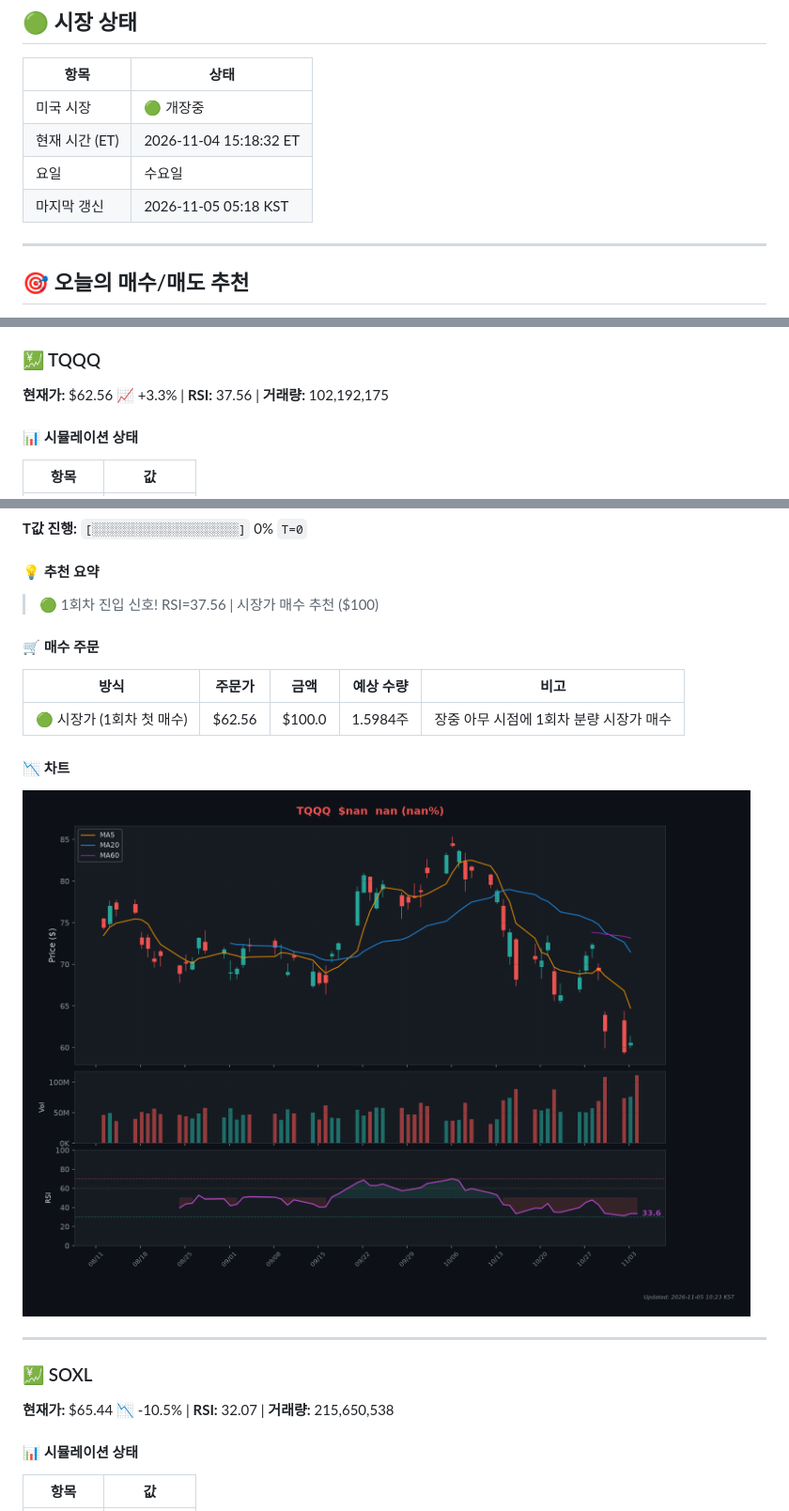
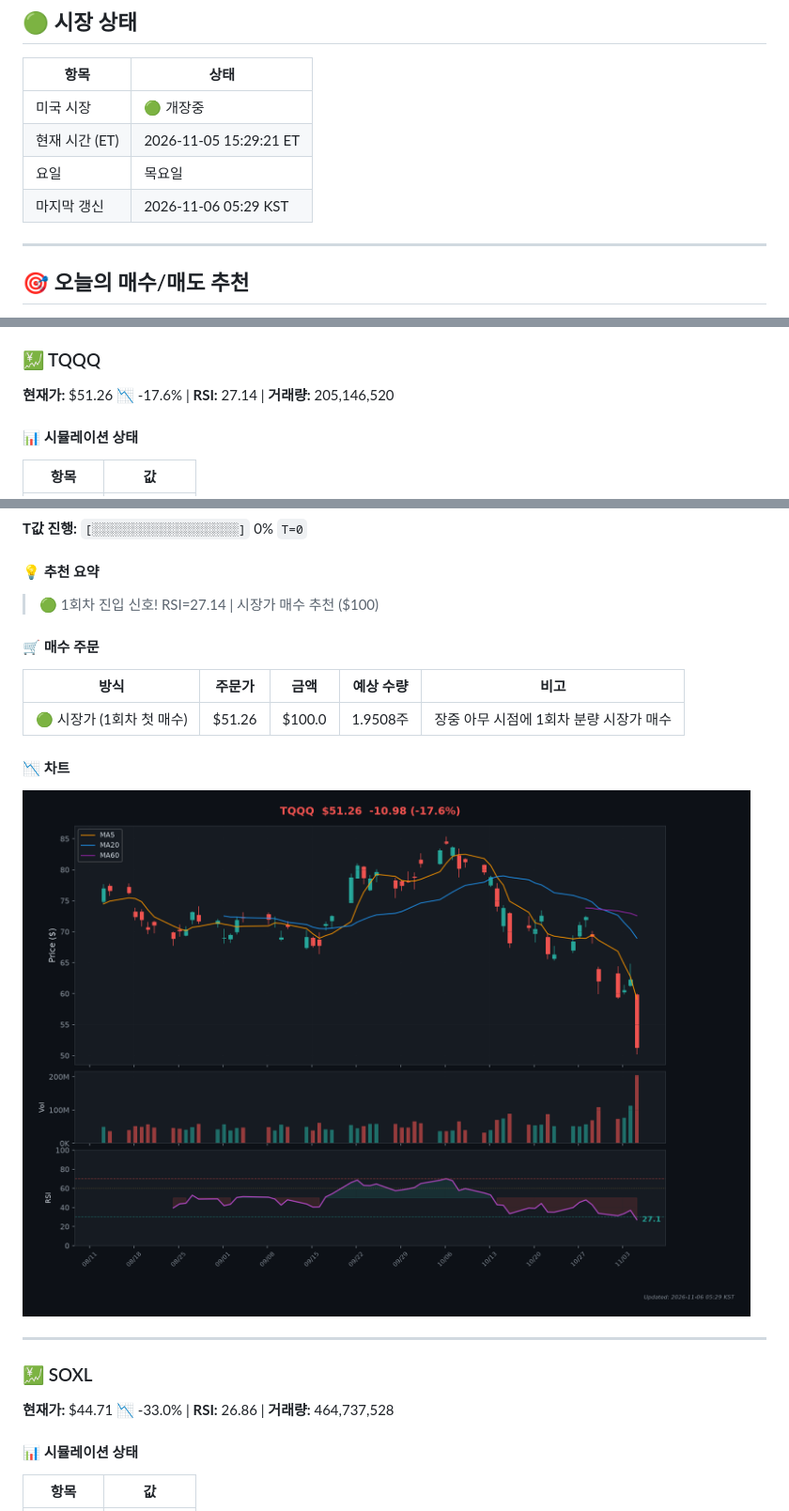
Before and after one commit to Kim-Tae-yeon/infinite-buying-v2.2, a Markdown page: README.md, 3 parts joined by grey strips. Shown at 94% size. GitHub-like rendering; pictures changed too: charts/chart_TQQQ.png.

Commit message:
🎯 일일 추천 리포트 2026-11-05

```diff
--- a/README.md
+++ b/README.md
@@ -15,9 +15,9 @@
 | 항목 | 상태 |
 |------|------|
 | 미국 시장 | 🟢 개장중 |
-| 현재 시간 (ET) | 2026-11-04 15:18:32 ET |
-| 요일 | 수요일 |
-| 마지막 갱신 | 2026-11-05 05:18 KST |
+| 현재 시간 (ET) | 2026-11-05 15:29:21 ET |
+| 요일 | 목요일 |
+| 마지막 갱신 | 2026-11-06 05:29 KST |
 
 ---
 
@@ -27,7 +27,7 @@
 
 ### 💹 TQQQ
 
-**현재가:** $62.56 📈 +3.3% | **RSI:** 37.56 | **거래량:** 102,192,175
+**현재가:** $51.26 📉 -17.6% | **RSI:** 27.14 | **거래량:** 205,146,520
 
 #### 📊 시뮬레이션 상태
 
@@ -44,13 +44,13 @@
 
 #### 💡 추천 요약
 
-> 🟢 1회차 진입 신호! RSI=37.56 | 시장가 매수 추천 ($100)
+> 🟢 1회차 진입 신호! RSI=27.14 | 시장가 매수 추천 ($100)
 
 #### 🛒 매수 주문
 
 | 방식 | 주문가 | 금액 | 예상 수량 | 비고 |
 |------|--------|------|-----------|------|
-| 🟢 시장가 (1회차 첫 매수) | $62.56 | $100.0 | 1.5984주 | 장중 아무 시점에 1회차 분량 시장가 매수 |
+| 🟢 시장가 (1회차 첫 매수) | $51.26 | $100.0 | 1.9508주 | 장중 아무 시점에 1회차 분량 시장가 매수 |
 
 #### 📉 차트
 
@@ -60,7 +60,7 @@
 
 ### 💹 SOXL
 
-**현재가:** $65.44 📉 -10.5% | **RSI:** 32.07 | **거래량:** 215,650,538
+**현재가:** $44.71 📉 -33.0% | **RSI:** 26.86 | **거래량:** 464,737,528
 
 #### 📊 시뮬레이션 상태
 
```
Also changed, not shown: other parts of README.md (+4 -4 lines), charts/chart_SOXL.png.
